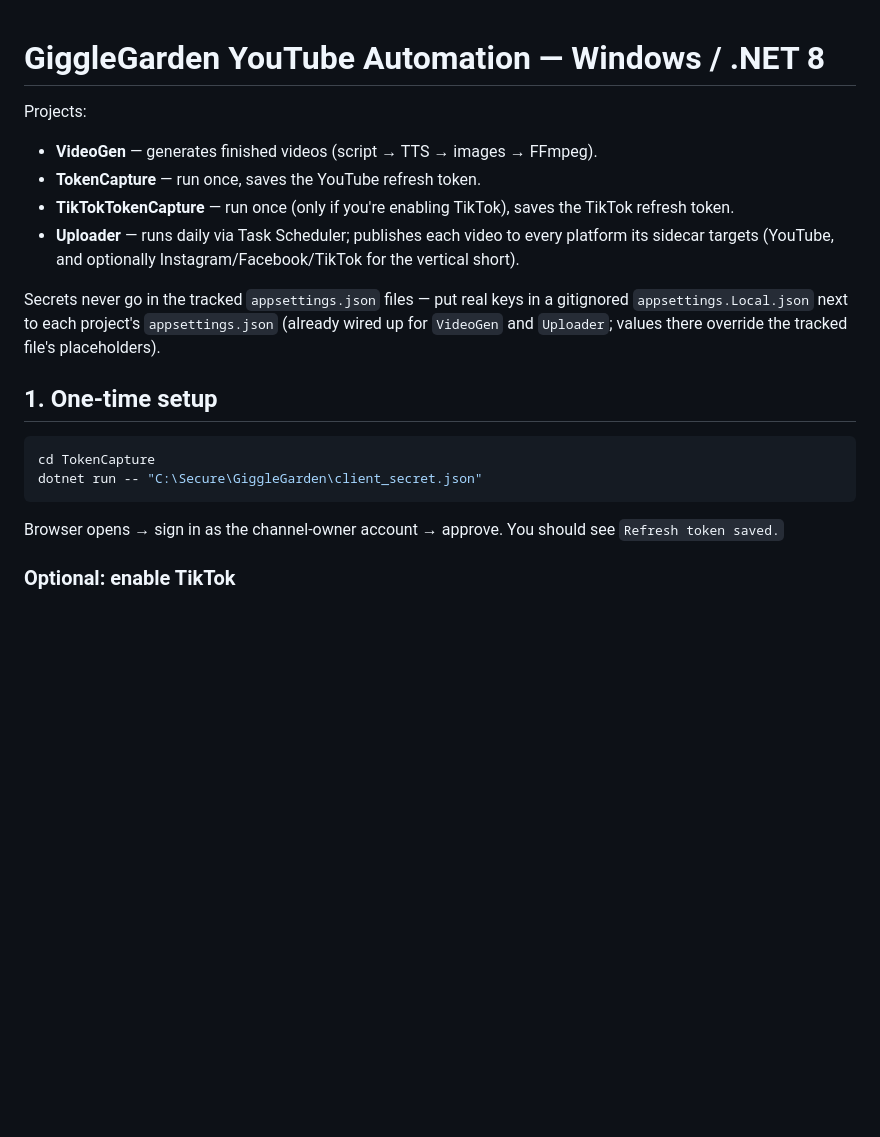
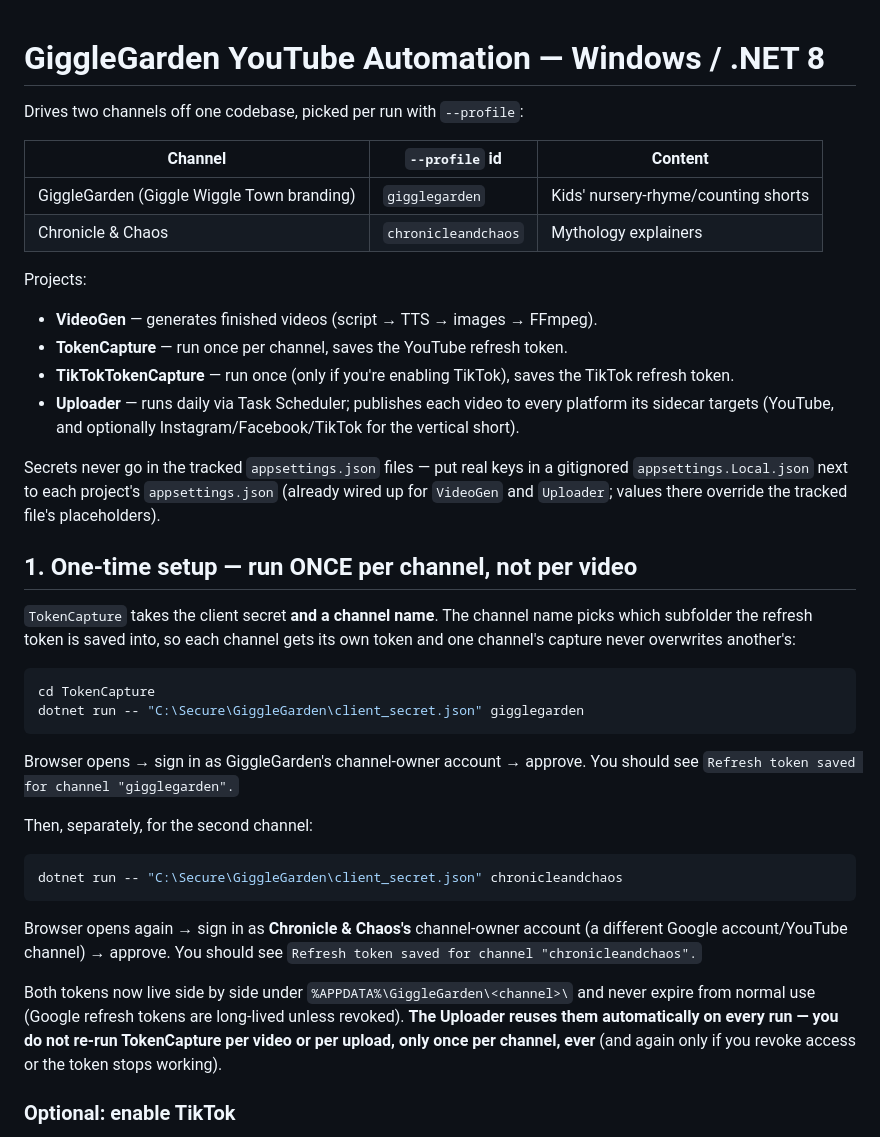
Before and after one commit to kaayratech-eng/BroadcastContentAutomation, a Markdown page: README.md, the part around one of its changes. GitHub-like rendering; blank space fills up the shorter version.

````diff
--- a/README.md
+++ b/README.md
@@ -1,8 +1,15 @@
 # GiggleGarden YouTube Automation — Windows / .NET 8
+
+Drives two channels off one codebase, picked per run with `--profile`:
+
+| Channel | `--profile` id | Content |
+|---|---|---|
+| GiggleGarden (Giggle Wiggle Town branding) | `gigglegarden` | Kids' nursery-rhyme/counting shorts |
+| Chronicle & Chaos | `chronicleandchaos` | Mythology explainers |
 
 Projects:
 - **VideoGen** — generates finished videos (script → TTS → images → FFmpeg).
-- **TokenCapture** — run once, saves the YouTube refresh token.
+- **TokenCapture** — run once per channel, saves the YouTube refresh token.
 - **TikTokTokenCapture** — run once (only if you're enabling TikTok), saves the TikTok refresh token.
 - **Uploader** — runs daily via Task Scheduler; publishes each video to every platform its sidecar targets (YouTube, and optionally Instagram/Facebook/TikTok for the vertical short).
 
@@ -11,14 +18,32 @@ gitignored `appsettings.Local.json` next to each project's `appsettings.json`
 (already wired up for `VideoGen` and `Uploader`; values there override the
 tracked file's placeholders).
 
-## 1. One-time setup
+## 1. One-time setup — run ONCE per channel, not per video
+
+`TokenCapture` takes the client secret **and a channel name**. The channel name
+picks which subfolder the refresh token is saved into, so each channel gets its
+own token and one channel's capture never overwrites another's:
 
 ```powershell
 cd TokenCapture
-dotnet run -- "C:\Secure\GiggleGarden\client_secret.json"
+dotnet run -- "C:\Secure\GiggleGarden\client_secret.json" gigglegarden
 ```
-Browser opens → sign in as the channel-owner account → approve.
-You should see `Refresh token saved.`
+Browser opens → sign in as GiggleGarden's channel-owner account → approve.
+You should see `Refresh token saved for channel "gigglegarden".`
+
+Then, separately, for the second channel:
+```powershell
+dotnet run -- "C:\Secure\GiggleGarden\client_secret.json" chronicleandchaos
+```
+Browser opens again → sign in as **Chronicle & Chaos's** channel-owner account
+(a different Google account/YouTube channel) → approve.
+You should see `Refresh token saved for channel "chronicleandchaos".`
+
+Both tokens now live side by side under `%APPDATA%\GiggleGarden\<channel>\` and
+never expire from normal use (Google refresh tokens are long-lived unless
+revoked). **The Uploader reuses them automatically on every run — you do not
+re-run TokenCapture per video or per upload, only once per channel, ever**
+(and again only if you revoke access or the token stops working).
 
 ### Optional: enable TikTok
 
````
Also changed, not shown: other parts of README.md (+45 -12 lines), gigglegarden-automation/README.md (deleted, +0 -146 lines).
